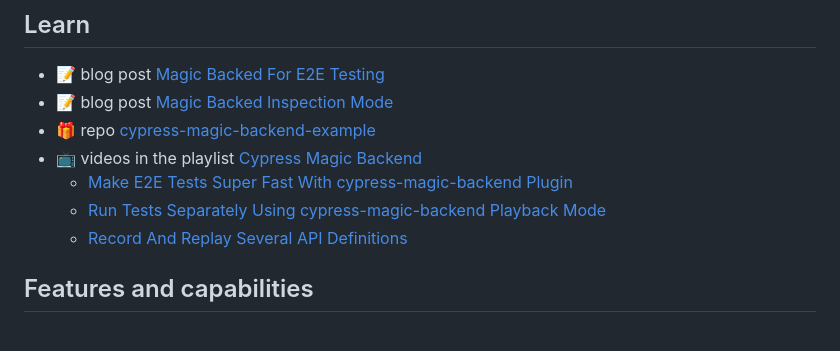
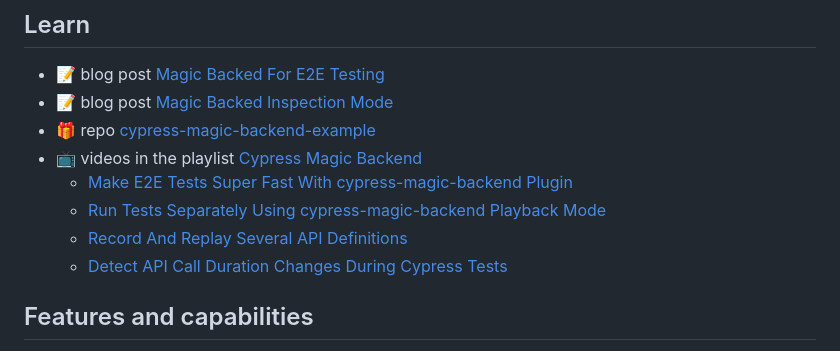
Before and after one commit to bahmutov/cypress-magic-backend, a Markdown page: README.md, the part around the change. Drawn GitHub-style.

Commit message:
add link to the video [skip ci]

```diff
--- a/README.md
+++ b/README.md
@@ -13,6 +13,7 @@
   - [Make E2E Tests Super Fast With cypress-magic-backend Plugin](https://youtu.be/ZhF0SDC1Q0g)
   - [Run Tests Separately Using cypress-magic-backend Playback Mode](https://youtu.be/VklJ76TfeQk)
   - [Record And Replay Several API Definitions](https://youtu.be/_1fnFiPMYf8)
+  - [Detect API Call Duration Changes During Cypress Tests](https://youtu.be/37zTpG4tDxA)
 
 ## Features and capabilities
 
```
